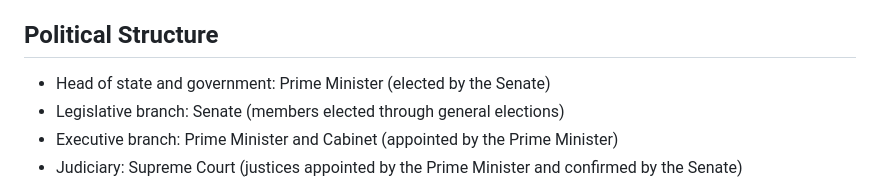
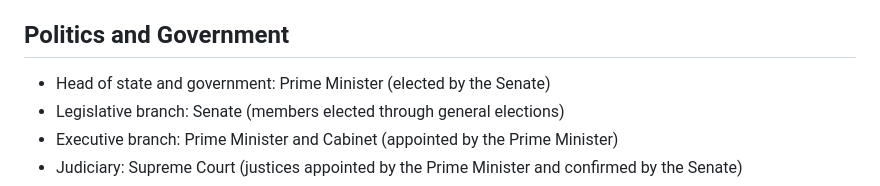
Before and after one commit to AlexSkylark/aeon-world, a Markdown page: nations/varennia.md, the part around the change. Rendered like a GitHub page.

```diff
--- a/nations/varennia.md
+++ b/nations/varennia.md
@@ -8,7 +8,7 @@
 - Capital City: Varennia, with art deco architecture and "film noir" atmosphere
 - Public service structure: merit-based civil service system with instances of subversion due to backroom deals and corruption
 
-## Political Structure
+## Politics and Government
 
 - Head of state and government: Prime Minister (elected by the Senate)
 - Legislative branch: Senate (members elected through general elections)
```
Also changed, not shown: nations/accordia.md (+1 -1 lines), nations/kassandra.md (added, +34 -0 lines).
